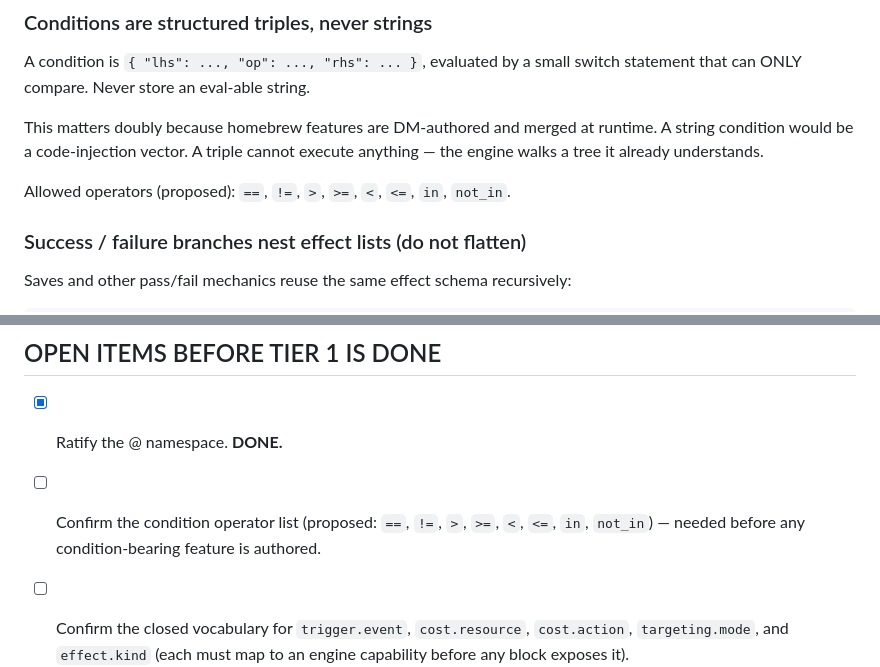
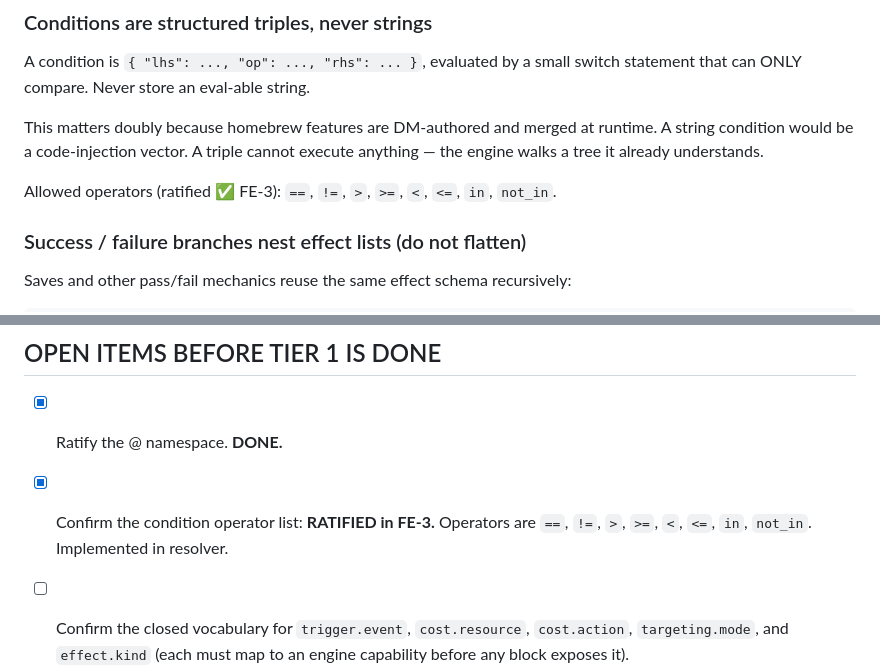
Before and after one commit to Christian0765/dnd-v2, a Markdown page: HAND OFF/FEATURE-ENGINE-SPEC.md, 2 parts joined by grey strips. Rendered like a GitHub page.

Commit message:
FE-3 — ratify condition operator list in FEATURE-ENGINE-SPEC.md

```diff
--- a/HAND OFF/FEATURE-ENGINE-SPEC.md
+++ b/HAND OFF/FEATURE-ENGINE-SPEC.md
@@ -170,7 +170,7 @@ This matters doubly because homebrew features are DM-authored and merged at runt
 A string condition would be a code-injection vector. A triple cannot execute anything —
 the engine walks a tree it already understands.
 
-Allowed operators (proposed): `==`, `!=`, `>`, `>=`, `<`, `<=`, `in`, `not_in`.
+Allowed operators (ratified ✅ FE-3): `==`, `!=`, `>`, `>=`, `<`, `<=`, `in`, `not_in`.
 
 ### Success / failure branches nest effect lists (do not flatten)
 Saves and other pass/fail mechanics reuse the same effect schema recursively:
@@ -302,8 +302,8 @@ The prebuilt route is the on-ramp.
 
 ## OPEN ITEMS BEFORE TIER 1 IS DONE
 - [x] Ratify the @ namespace. **DONE.**
-- [ ] Confirm the condition operator list (proposed: `==`, `!=`, `>`, `>=`, `<`, `<=`,
-      `in`, `not_in`) — needed before any condition-bearing feature is authored.
+- [x] Confirm the condition operator list: **RATIFIED in FE-3.** Operators are
+      `==`, `!=`, `>`, `>=`, `<`, `<=`, `in`, `not_in`. Implemented in resolver.
 - [ ] Confirm the closed vocabulary for `trigger.event`, `cost.resource`,
       `cost.action`, `targeting.mode`, and `effect.kind` (each must map to an engine
       capability before any block exposes it).
```
